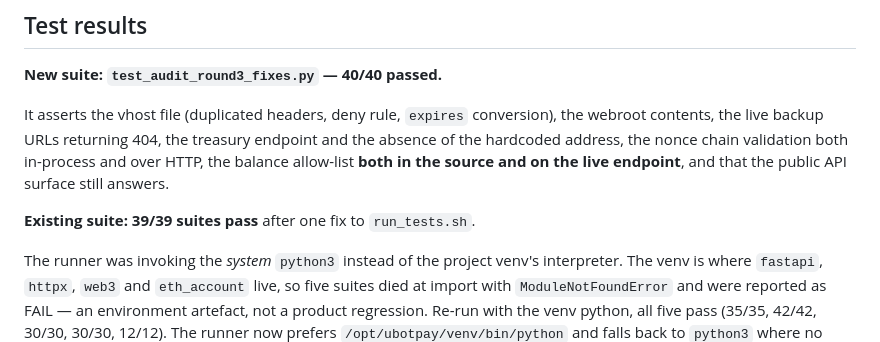
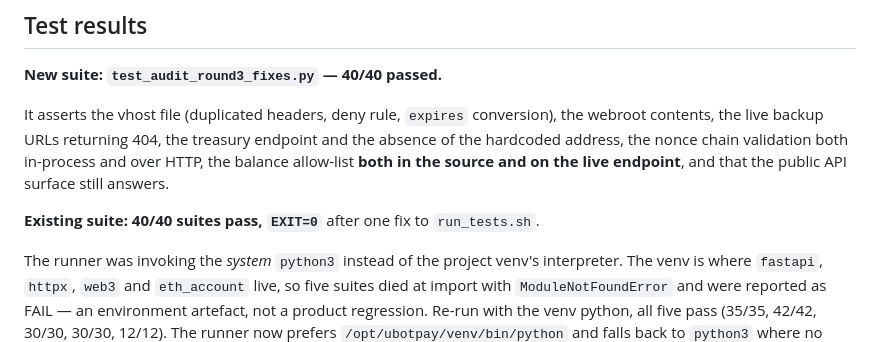
Before and after one commit to PedroYellow/U-bot-Pay, a Markdown page: AUDIT_2026-10-27.md, the part around the change. GitHub-like rendering.

Commit message:
docs(audit): final test numbers - 40/40 suites, EXIT=0

```diff
--- a/AUDIT_2026-10-27.md
+++ b/AUDIT_2026-10-27.md
@@ -335,7 +335,8 @@ chain validation both in-process and over HTTP, the balance allow-list
 **both in the source and on the live endpoint**, and that the public API
 surface still answers.
 
-**Existing suite: 39/39 suites pass** after one fix to `run_tests.sh`.
+**Existing suite: 40/40 suites pass, `EXIT=0`** after one fix to
+`run_tests.sh`.
 
 The runner was invoking the *system* `python3` instead of the project
 venv's interpreter. The venv is where `fastapi`, `httpx`, `web3` and
```
